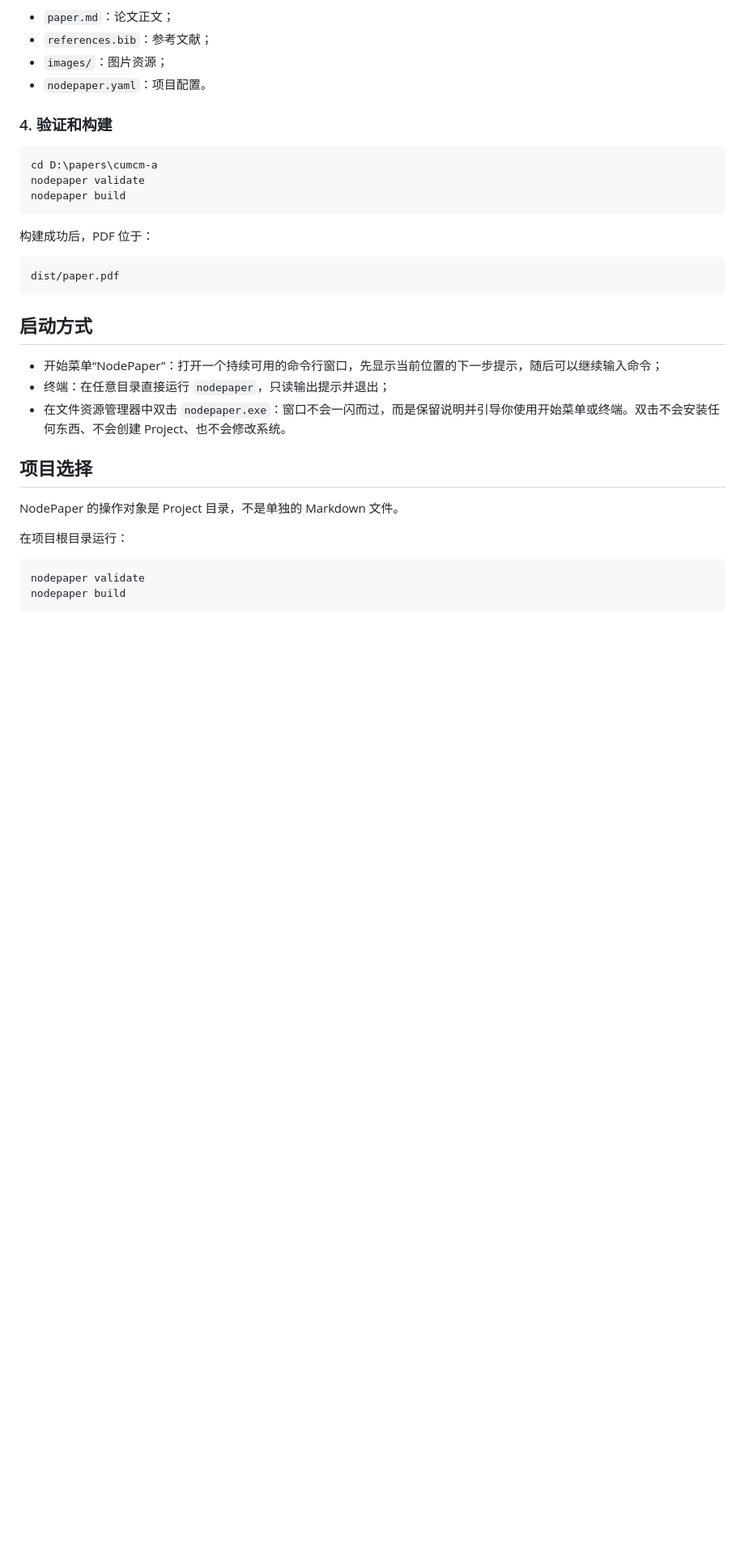
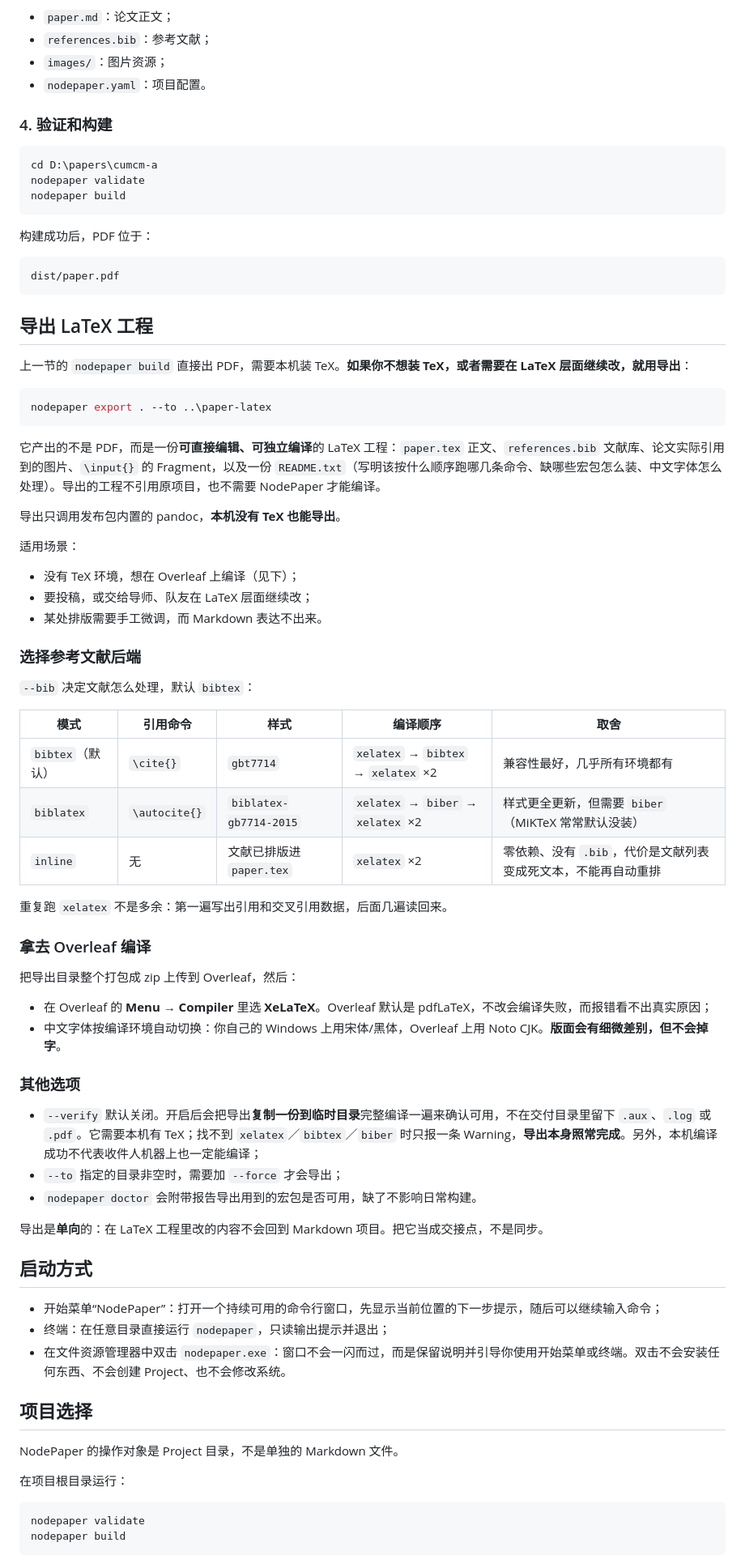
Before and after one commit to Cat5E0/NodePaper, a Markdown page: README.md, the part around one of its changes. Shown at 81% size. GitHub-like rendering; blank space fills up the shorter version.

````diff
--- a/README.md
+++ b/README.md
@@ -212,6 +198,51 @@ nodepaper build
 dist/paper.pdf
 ```
 
+## 导出 LaTeX 工程
+
+上一节的 `nodepaper build` 直接出 PDF，需要本机装 TeX。**如果你不想装 TeX，或者需要在 LaTeX 层面继续改，就用导出**：
+
+```powershell
+nodepaper export . --to ..\paper-latex
+```
+
+它产出的不是 PDF，而是一份**可直接编辑、可独立编译**的 LaTeX 工程：`paper.tex` 正文、`references.bib` 文献库、论文实际引用到的图片、`\input{}` 的 Fragment，以及一份 `README.txt`（写明该按什么顺序跑哪几条命令、缺哪些宏包怎么装、中文字体怎么处理）。导出的工程不引用原项目，也不需要 NodePaper 才能编译。
+
+导出只调用发布包内置的 pandoc，**本机没有 TeX 也能导出**。
+
+适用场景：
+
+- 没有 TeX 环境，想在 Overleaf 上编译（见下）；
+- 要投稿，或交给导师、队友在 LaTeX 层面继续改；
+- 某处排版需要手工微调，而 Markdown 表达不出来。
+
+### 选择参考文献后端
+
+`--bib` 决定文献怎么处理，默认 `bibtex`：
+
+| 模式 | 引用命令 | 样式 | 编译顺序 | 取舍 |
+|---|---|---|---|---|
+| `bibtex`（默认） | `\cite{}` | `gbt7714` | `xelatex` → `bibtex` → `xelatex` ×2 | 兼容性最好，几乎所有环境都有 |
+| `biblatex` | `\autocite{}` | `biblatex-gb7714-2015` | `xelatex` → `biber` → `xelatex` ×2 | 样式更全更新，但需要 `biber`（MiKTeX 常常默认没装） |
+| `inline` | 无 | 文献已排版进 `paper.tex` | `xelatex` ×2 | 零依赖、没有 `.bib`，代价是文献列表变成死文本，不能再自动重排 |
+
+重复跑 `xelatex` 不是多余：第一遍写出引用和交叉引用数据，后面几遍读回来。
+
+### 拿去 Overleaf 编译
+
+把导出目录整个打包成 zip 上传到 Overleaf，然后：
+
+- 在 Overleaf 的 **Menu → Compiler** 里选 **XeLaTeX**。Overleaf 默认是 pdfLaTeX，不改会编译失败，而报错看不出真实原因；
+- 中文字体按编译环境自动切换：你自己的 Windows 上用宋体/黑体，Overleaf 上用 Noto CJK。**版面会有细微差别，但不会掉字**。
+
+### 其他选项
+
+- `--verify` 默认关闭。开启后会把导出**复制一份到临时目录**完整编译一遍来确认可用，不在交付目录里留下 `.aux`、`.log` 或 `.pdf`。它需要本机有 TeX；找不到 `xelatex`／`bibtex`／`biber` 时只报一条 Warning，**导出本身照常完成**。另外，本机编译成功不代表收件人机器上也一定能编译；
+- `--to` 指定的目录非空时，需要加 `--force` 才会导出；
+- `nodepaper doctor` 会附带报告导出用到的宏包是否可用，缺了不影响日常构建。
+
+导出是**单向**的：在 LaTeX 工程里改的内容不会回到 Markdown 项目。把它当成交接点，不是同步。
+
 ## 启动方式
 
 - 开始菜单“NodePaper”：打开一个持续可用的命令行窗口，先显示当前位置的下一步提示，随后可以继续输入命令；
````
Also changed, not shown: other parts of README.md (+5 -24 lines), README.en.md (+50 -24 lines).
